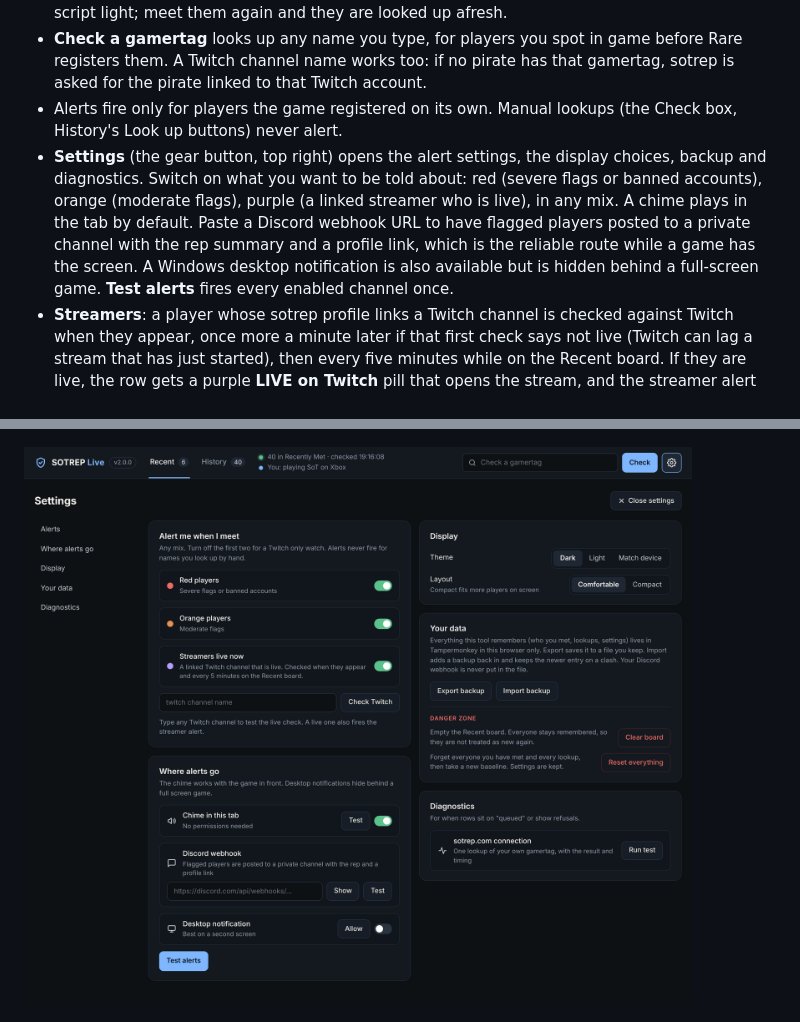
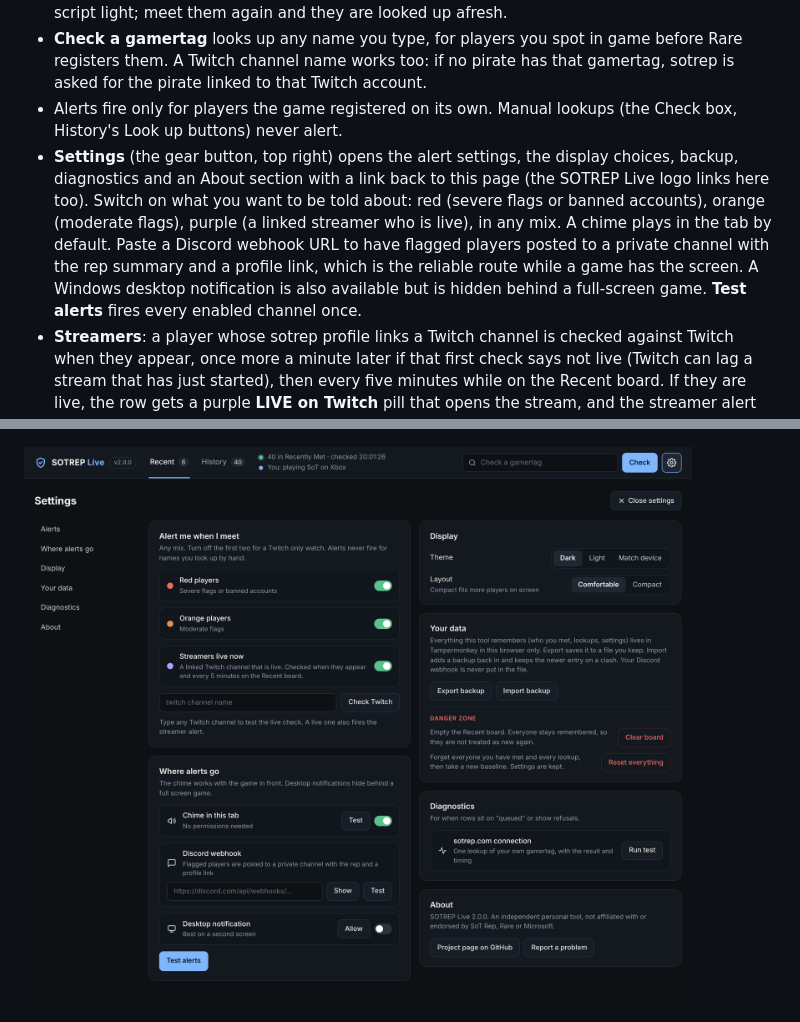
Before and after one commit to MrNickIE/sotrep-live, a Markdown page: README.md, 2 parts joined by grey strips. GitHub-like rendering; pictures changed too: images/settings.png.

Commit message:
The SOTREP Live logo links to the project page, and Settings has an About section with the project page and a Report a problem link

```diff
--- a/README.md
+++ b/README.md
@@ -50,7 +50,7 @@ Whatever the browser, allow the one-time requests Tampermonkey shows for sotrep.
 - **History** is a table of everyone met in the last 30 days, newest first and grouped by day: reputation, how many times you met them, tags and socials, and when. Anyone not yet checked has a **Look up** button. Older encounters and names from the baseline sit in collapsed groups at the bottom. History has a **search box** (name, social handle or tag) and filters for colour (each showing how many players it holds), streamers, and players met more than once. After 30 days a player's stored rep is cut down to their colour and summary, which keeps the script light; meet them again and they are looked up afresh.
 - **Check a gamertag** looks up any name you type, for players you spot in game before Rare registers them. A Twitch channel name works too: if no pirate has that gamertag, sotrep is asked for the pirate linked to that Twitch account.
 - Alerts fire only for players the game registered on its own. Manual lookups (the Check box, History's Look up buttons) never alert.
-- **Settings** (the gear button, top right) opens the alert settings, the display choices, backup and diagnostics. Switch on what you want to be told about: red (severe flags or banned accounts), orange (moderate flags), purple (a linked streamer who is live), in any mix. A chime plays in the tab by default. Paste a Discord webhook URL to have flagged players posted to a private channel with the rep summary and a profile link, which is the reliable route while a game has the screen. A Windows desktop notification is also available but is hidden behind a full-screen game. **Test alerts** fires every enabled channel once.
+- **Settings** (the gear button, top right) opens the alert settings, the display choices, backup, diagnostics and an About section with a link back to this page (the SOTREP Live logo links here too). Switch on what you want to be told about: red (severe flags or banned accounts), orange (moderate flags), purple (a linked streamer who is live), in any mix. A chime plays in the tab by default. Paste a Discord webhook URL to have flagged players posted to a private channel with the rep summary and a profile link, which is the reliable route while a game has the screen. A Windows desktop notification is also available but is hidden behind a full-screen game. **Test alerts** fires every enabled channel once.
 - **Streamers**: a player whose sotrep profile links a Twitch channel is checked against Twitch when they appear, once more a minute later if that first check says not live (Twitch can lag a stream that has just started), then every five minutes while on the Recent board. If they are live, the row gets a purple **LIVE on Twitch** pill that opens the stream, and the streamer alert fires (chime, Discord embed with the stream link). Offline streamers just show their Twitch link. The panel has a box to test the live check against any channel name.
 - **Clear board** empties the Recent board. **Reset everything** (press twice) forgets everyone and re-baselines. Both live in Settings, under Your data, so they cannot be hit by accident.
 
```
Also changed, not shown: images/board.png, images/history.png, images/light.png, 2 other files.
